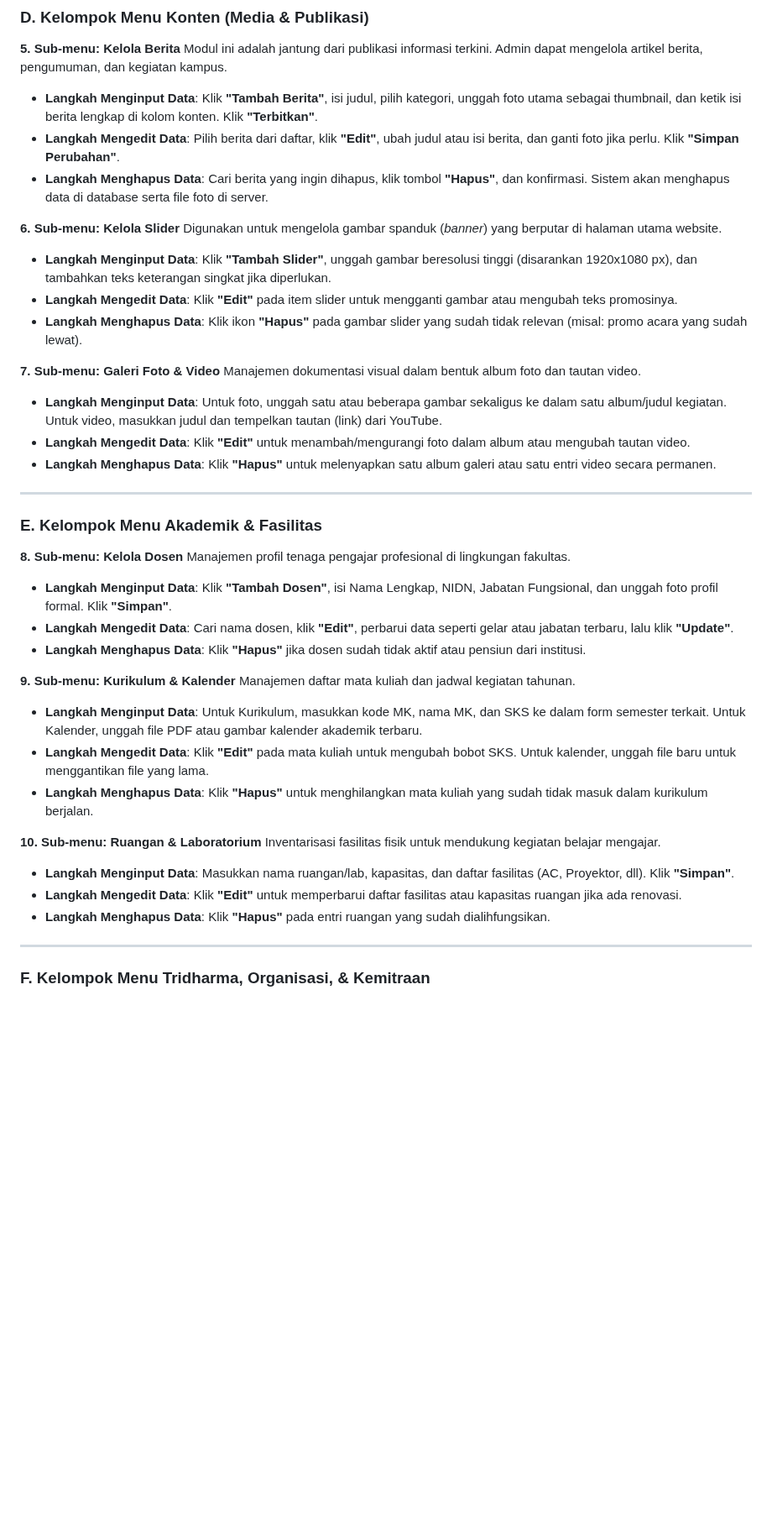
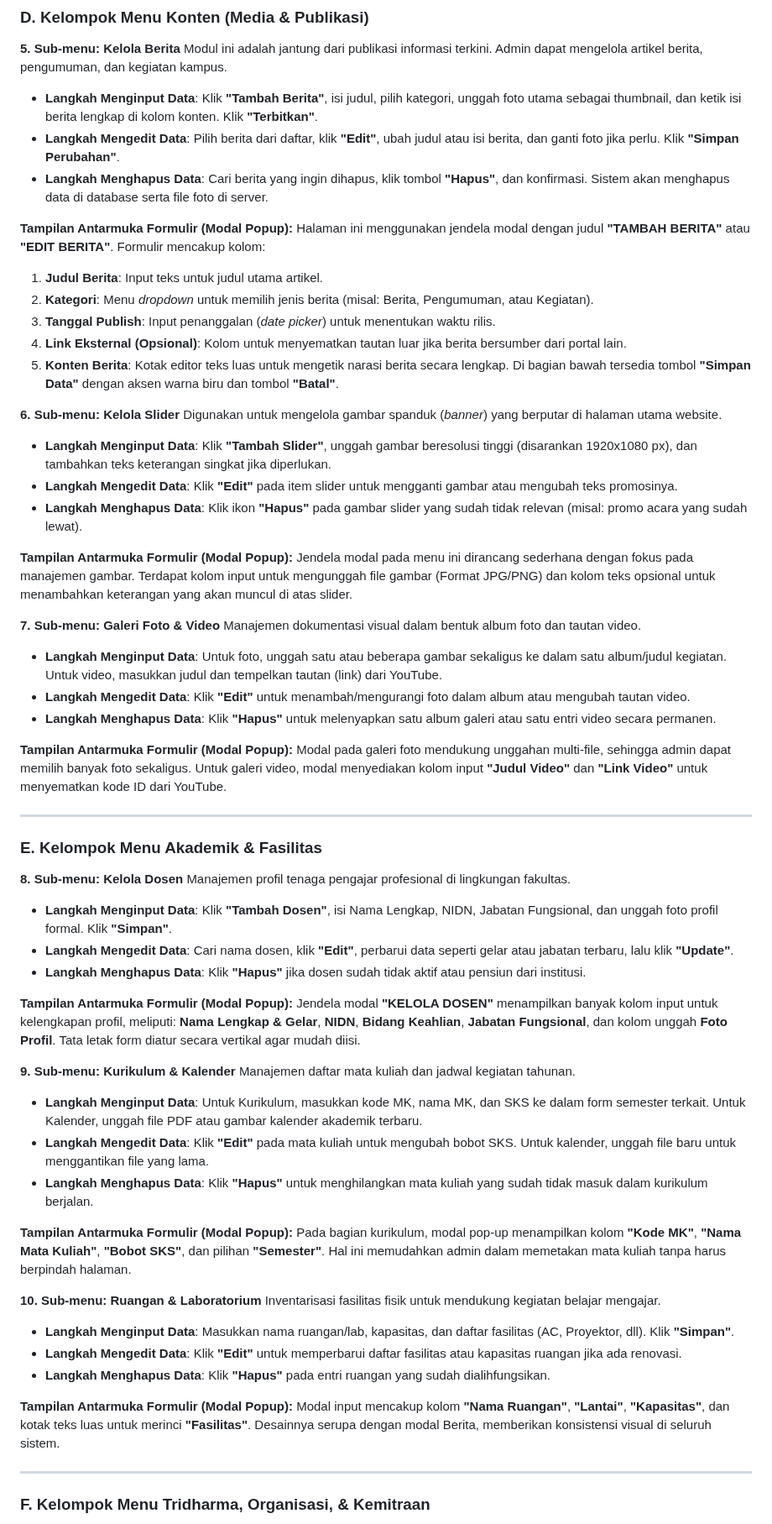
Before and after one commit to arbain-dev/Web_fikom, a Markdown page: struktur_admin_bab5.md, the part around one of its changes. Shown at 84% size. GitHub-like rendering; blank space fills up the shorter version.

Commit message:
docs: menambahkan penjelasan detail tampilan modal CRUD untuk setiap menu

```diff
--- a/struktur_admin_bab5.md
+++ b/struktur_admin_bab5.md
@@ -80,6 +83,15 @@ Modul ini adalah jantung dari publikasi informasi terkini. Admin dapat mengelola
 *   **Langkah Mengedit Data**: Pilih berita dari daftar, klik **"Edit"**, ubah judul atau isi berita, dan ganti foto jika perlu. Klik **"Simpan Perubahan"**.
 *   **Langkah Menghapus Data**: Cari berita yang ingin dihapus, klik tombol **"Hapus"**, dan konfirmasi. Sistem akan menghapus data di database serta file foto di server.
 
+**Tampilan Antarmuka Formulir (Modal Popup):**
+Halaman ini menggunakan jendela modal dengan judul **"TAMBAH BERITA"** atau **"EDIT BERITA"**. Formulir mencakup kolom:
+1.  **Judul Berita**: Input teks untuk judul utama artikel.
+2.  **Kategori**: Menu *dropdown* untuk memilih jenis berita (misal: Berita, Pengumuman, atau Kegiatan).
+3.  **Tanggal Publish**: Input penanggalan (*date picker*) untuk menentukan waktu rilis.
+4.  **Link Eksternal (Opsional)**: Kolom untuk menyematkan tautan luar jika berita bersumber dari portal lain.
+5.  **Konten Berita**: Kotak editor teks luas untuk mengetik narasi berita secara lengkap.
+Di bagian bawah tersedia tombol **"Simpan Data"** dengan aksen warna biru dan tombol **"Batal"**.
+
 **6. Sub-menu: Kelola Slider**
 Digunakan untuk mengelola gambar spanduk (*banner*) yang berputar di halaman utama website.
 
@@ -87,12 +99,18 @@ Digunakan untuk mengelola gambar spanduk (*banner*) yang berputar di halaman uta
 *   **Langkah Mengedit Data**: Klik **"Edit"** pada item slider untuk mengganti gambar atau mengubah teks promosinya.
 *   **Langkah Menghapus Data**: Klik ikon **"Hapus"** pada gambar slider yang sudah tidak relevan (misal: promo acara yang sudah lewat).
 
+**Tampilan Antarmuka Formulir (Modal Popup):**
+Jendela modal pada menu ini dirancang sederhana dengan fokus pada manajemen gambar. Terdapat kolom input untuk mengunggah file gambar (Format JPG/PNG) dan kolom teks opsional untuk menambahkan keterangan yang akan muncul di atas slider.
+
 **7. Sub-menu: Galeri Foto & Video**
 Manajemen dokumentasi visual dalam bentuk album foto dan tautan video.
 
 *   **Langkah Menginput Data**: Untuk foto, unggah satu atau beberapa gambar sekaligus ke dalam satu album/judul kegiatan. Untuk video, masukkan judul dan tempelkan tautan (link) dari YouTube.
 *   **Langkah Mengedit Data**: Klik **"Edit"** untuk menambah/mengurangi foto dalam album atau mengubah tautan video.
 *   **Langkah Menghapus Data**: Klik **"Hapus"** untuk melenyapkan satu album galeri atau satu entri video secara permanen.
+
+**Tampilan Antarmuka Formulir (Modal Popup):**
+Modal pada galeri foto mendukung unggahan multi-file, sehingga admin dapat memilih banyak foto sekaligus. Untuk galeri video, modal menyediakan kolom input **"Judul Video"** dan **"Link Video"** untuk menyematkan kode ID dari YouTube.
 
 ---
 
@@ -105,6 +123,9 @@ Manajemen profil tenaga pengajar profesional di lingkungan fakultas.
 *   **Langkah Mengedit Data**: Cari nama dosen, klik **"Edit"**, perbarui data seperti gelar atau jabatan terbaru, lalu klik **"Update"**.
 *   **Langkah Menghapus Data**: Klik **"Hapus"** jika dosen sudah tidak aktif atau pensiun dari institusi.
 
+**Tampilan Antarmuka Formulir (Modal Popup):**
+Jendela modal **"KELOLA DOSEN"** menampilkan banyak kolom input untuk kelengkapan profil, meliputi: **Nama Lengkap & Gelar**, **NIDN**, **Bidang Keahlian**, **Jabatan Fungsional**, dan kolom unggah **Foto Profil**. Tata letak form diatur secara vertikal agar mudah diisi.
+
 **9. Sub-menu: Kurikulum & Kalender**
 Manajemen daftar mata kuliah dan jadwal kegiatan tahunan.
 
@@ -112,12 +133,18 @@ Manajemen daftar mata kuliah dan jadwal kegiatan tahunan.
 *   **Langkah Mengedit Data**: Klik **"Edit"** pada mata kuliah untuk mengubah bobot SKS. Untuk kalender, unggah file baru untuk menggantikan file yang lama.
 *   **Langkah Menghapus Data**: Klik **"Hapus"** untuk menghilangkan mata kuliah yang sudah tidak masuk dalam kurikulum berjalan.
 
+**Tampilan Antarmuka Formulir (Modal Popup):**
+Pada bagian kurikulum, modal pop-up menampilkan kolom **"Kode MK"**, **"Nama Mata Kuliah"**, **"Bobot SKS"**, dan pilihan **"Semester"**. Hal ini memudahkan admin dalam memetakan mata kuliah tanpa harus berpindah halaman.
+
 **10. Sub-menu: Ruangan & Laboratorium**
 Inventarisasi fasilitas fisik untuk mendukung kegiatan belajar mengajar.
 
 *   **Langkah Menginput Data**: Masukkan nama ruangan/lab, kapasitas, dan daftar fasilitas (AC, Proyektor, dll). Klik **"Simpan"**.
 *   **Langkah Mengedit Data**: Klik **"Edit"** untuk memperbarui daftar fasilitas atau kapasitas ruangan jika ada renovasi.
 *   **Langkah Menghapus Data**: Klik **"Hapus"** pada entri ruangan yang sudah dialihfungsikan.
+
+**Tampilan Antarmuka Formulir (Modal Popup):**
+Modal input mencakup kolom **"Nama Ruangan"**, **"Lantai"**, **"Kapasitas"**, dan kotak teks luas untuk merinci **"Fasilitas"**. Desainnya serupa dengan modal Berita, memberikan konsistensi visual di seluruh sistem.
 
 ---
 
```
Also changed, not shown: other parts of struktur_admin_bab5.md (+12 -0 lines).
